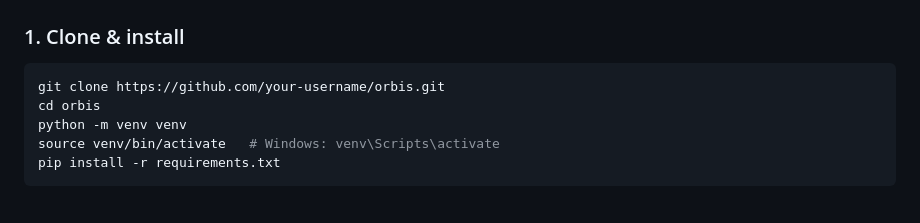
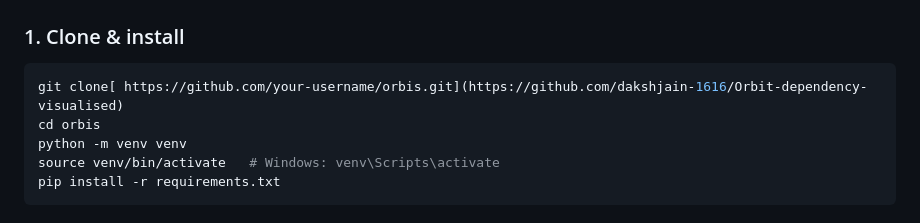
Before and after one commit to dakshjain-1616/Orbit-dependency-visualised, a Markdown page: README.md, the part around the change. GitHub-like rendering.

````diff
--- a/README.md
+++ b/README.md
@@ -32,7 +32,7 @@ Paste a repo URL → Orbis clones it, parses the ASTs, detects architecture patt
 ### 1. Clone & install
 
 ```bash
-git clone https://github.com/your-username/orbis.git
+git clone[ https://github.com/your-username/orbis.git](https://github.com/dakshjain-1616/Orbit-dependency-visualised)
 cd orbis
 python -m venv venv
 source venv/bin/activate   # Windows: venv\Scripts\activate
````
